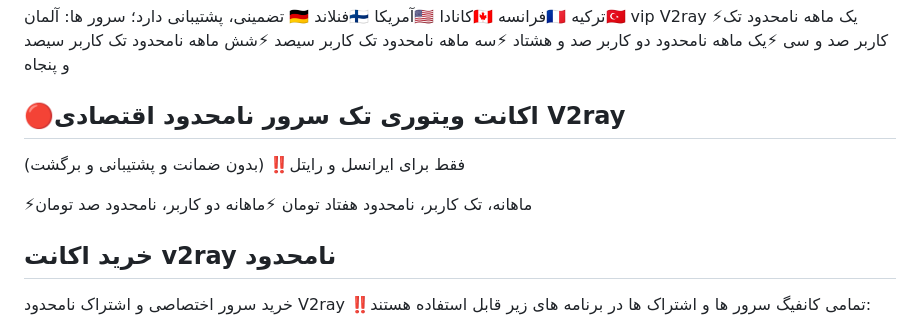
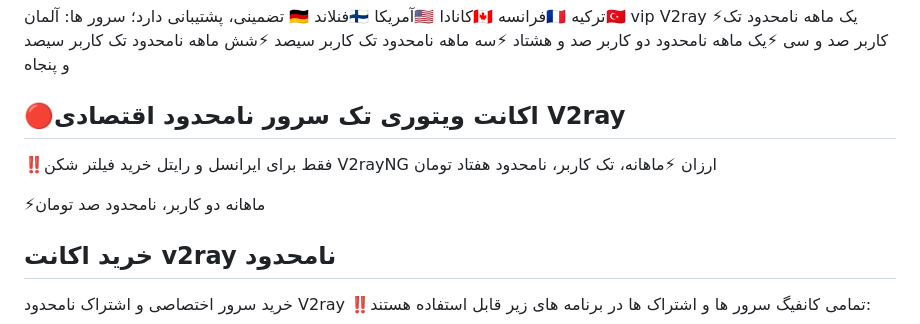
Before and after one commit to v2rayng-vpn/v2rayng, a Markdown page: README.md, the part around the change. Rendered like a GitHub page.

```diff
--- a/README.md
+++ b/README.md
@@ -28,11 +28,12 @@ vip V2ray
 ⚡شش ماهه نامحدود تک کاربر سیصد و پنجاه
 
 ## 🔴اکانت ویتوری تک سرور نامحدود اقتصادی V2ray
-(بدون ضمانت و پشتیبانی و برگشت)
 ‼️فقط برای ایرانسل و رایتل
+خرید فیلتر شکن V2rayNG ارزان
+⚡ماهانه، تک کاربر، نامحدود هفتاد تومان
 
-⚡ماهانه، تک کاربر، نامحدود هفتاد تومان
 ⚡ماهانه دو کاربر، نامحدود صد تومان
+
 ## خرید اکانت v2ray نامحدود
 خرید سرور اختصاصی و اشتراک نامحدود V2ray
 ‼️تمامی کانفیگ سرور ها و اشتراک ها در برنامه های زیر قابل استفاده هستند:
```
